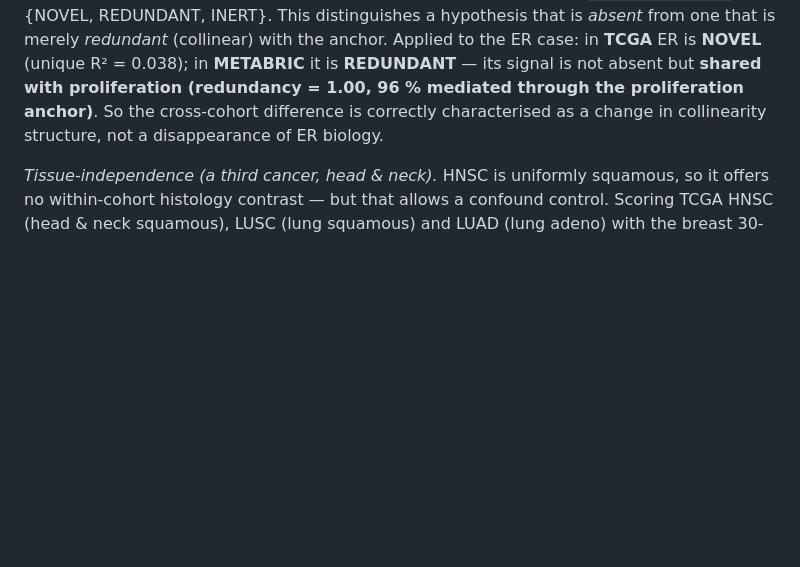
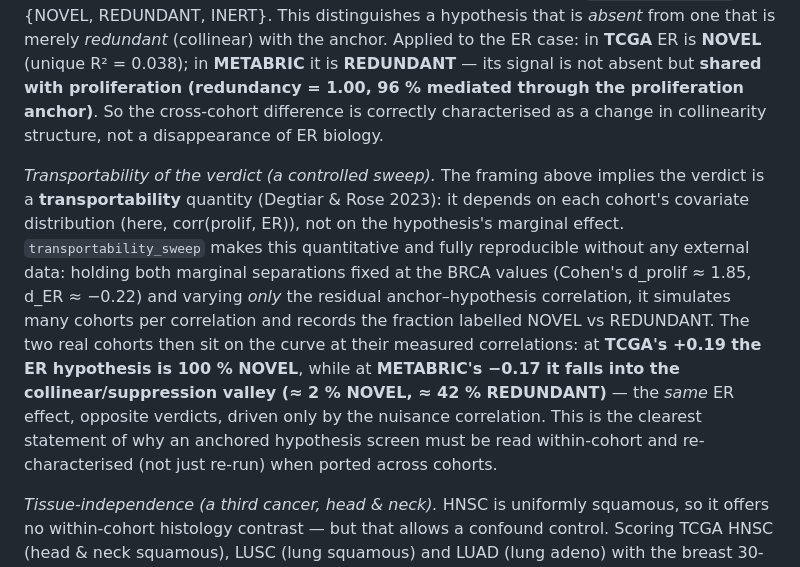
Before and after one commit to hryankim-architect/omniomics, a Markdown page: reports/anchored_integration_methods.md, the part around the change. GitHub-like rendering; blank space fills up the shorter version.

```diff
--- a/reports/anchored_integration_methods.md
+++ b/reports/anchored_integration_methods.md
@@ -274,6 +274,18 @@ not absent but **shared with proliferation (redundancy = 1.00, 96 % mediated thr
 anchor)**. So the cross-cohort difference is correctly characterised as a change in collinearity structure,
 not a disappearance of ER biology.
 
+*Transportability of the verdict (a controlled sweep).* The framing above implies the verdict is a
+**transportability** quantity (Degtiar & Rose 2023): it depends on each cohort's covariate distribution
+(here, corr(prolif, ER)), not on the hypothesis's marginal effect. `transportability_sweep` makes this
+quantitative and fully reproducible without any external data: holding both marginal separations fixed at the
+BRCA values (Cohen's d_prolif ≈ 1.85, d_ER ≈ −0.22) and varying *only* the residual anchor–hypothesis
+correlation, it simulates many cohorts per correlation and records the fraction labelled NOVEL vs REDUNDANT.
+The two real cohorts then sit on the curve at their measured correlations: at **TCGA's +0.19 the ER hypothesis
+is 100 % NOVEL**, while at **METABRIC's −0.17 it falls into the collinear/suppression valley (≈ 2 % NOVEL,
+≈ 42 % REDUNDANT)** — the *same* ER effect, opposite verdicts, driven only by the nuisance correlation. This is
+the clearest statement of why an anchored hypothesis screen must be read within-cohort and re-characterised
+(not just re-run) when ported across cohorts.
+
 *Tissue-independence (a third cancer, head & neck).* HNSC is uniformly squamous, so it offers no
 within-cohort histology contrast — but that allows a confound control. Scoring TCGA HNSC (head & neck
 squamous), LUSC (lung squamous) and LUAD (lung adeno) with the breast 30-gene basal panel, the score
```
Also changed, not shown: reports/figs/transportability_sweep.png (added), 5 other files.
